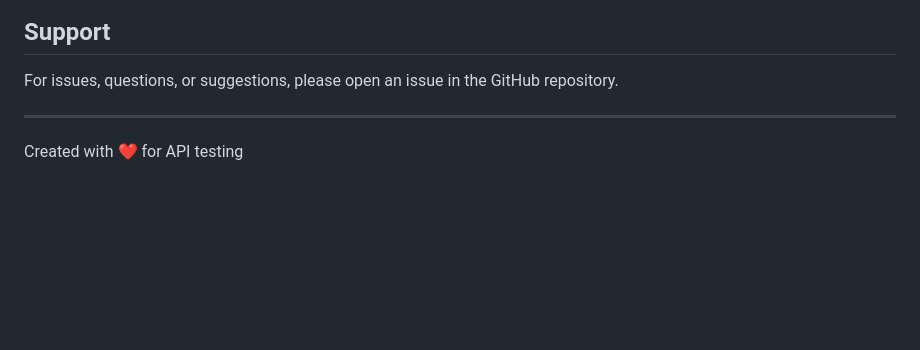
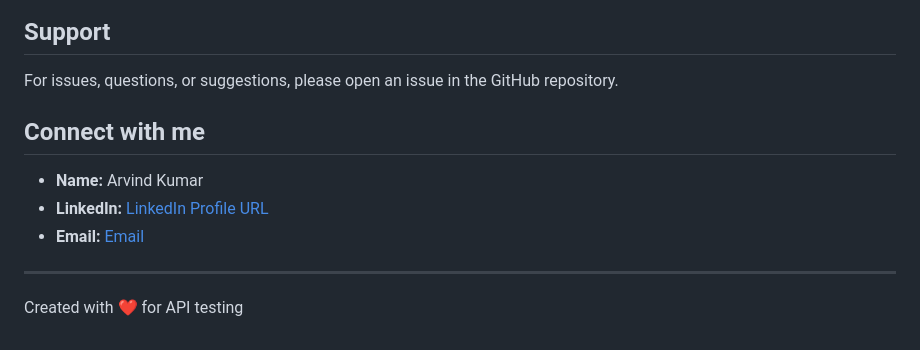
Before and after one commit to arvind-git-code/API_testing_utility, a Markdown page: README.md, the part around the change. GitHub-like rendering; blank space fills up the shorter version.

```diff
--- a/README.md
+++ b/README.md
@@ -133,5 +133,11 @@ MIT License - feel free to use this tool for any purpose.
 ## Support
 For issues, questions, or suggestions, please open an issue in the GitHub repository.
 
+## Connect with me
+
+- **Name:** Arvind Kumar
+- **LinkedIn:** [LinkedIn Profile URL](https://www.linkedin.com/in/arvind-kumar-a8b591221/)
+- **Email:** [Email](mailto:arvindkumarlbsmca@gmail.com)
+
 ---
 Created with ❤️ for API testing
```
